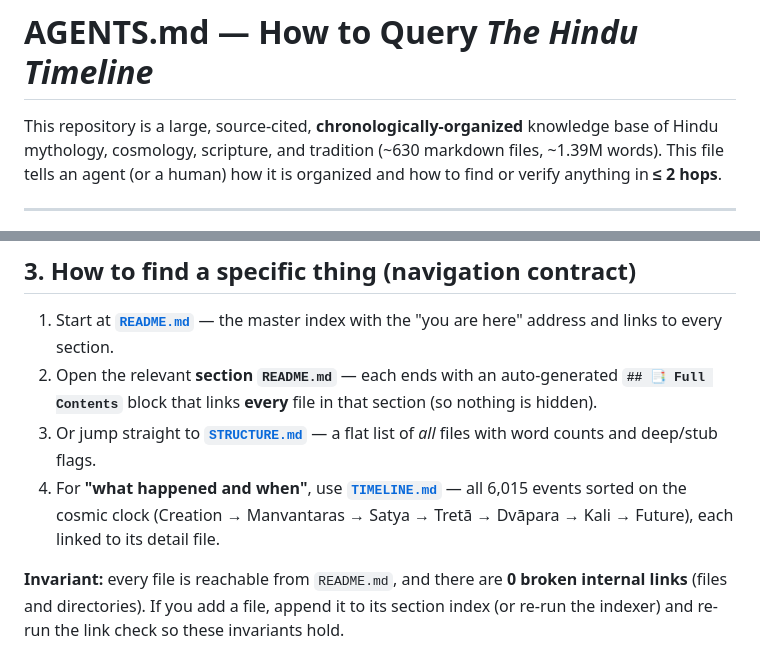
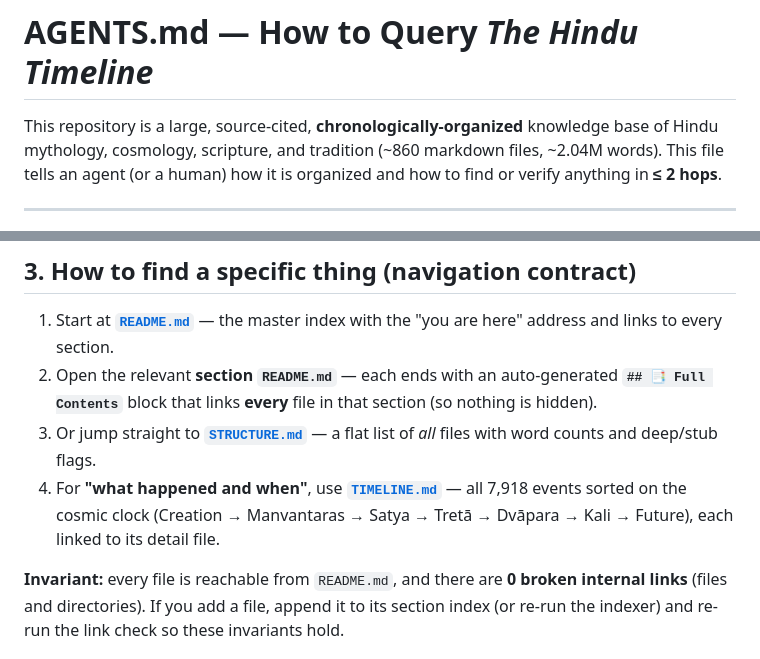
Before and after one commit to thekoalaperson/the-Hindu-timeline, a Markdown page: AGENTS.md, 2 parts joined by grey strips. Rendered like a GitHub page.

```diff
--- a/AGENTS.md
+++ b/AGENTS.md
@@ -1,7 +1,7 @@
 # AGENTS.md — How to Query *The Hindu Timeline*
 
 This repository is a large, source-cited, **chronologically-organized** knowledge base of Hindu
-mythology, cosmology, scripture, and tradition (~630 markdown files, ~1.39M words). This file tells an
+mythology, cosmology, scripture, and tradition (~860 markdown files, ~2.04M words). This file tells an
 agent (or a human) how it is organized and how to find or verify anything in **≤ 2 hops**.
 
 ---
@@ -46,7 +46,7 @@ the canonical home; the others summarize and link to it.
 1. Start at **[`README.md`](README.md)** — the master index with the "you are here" address and links to every section.
 2. Open the relevant **section `README.md`** — each ends with an auto-generated **`## 📑 Full Contents`** block that links **every** file in that section (so nothing is hidden).
 3. Or jump straight to **[`STRUCTURE.md`](STRUCTURE.md)** — a flat list of *all* files with word counts and deep/stub flags.
-4. For **"what happened and when"**, use **[`TIMELINE.md`](TIMELINE.md)** — all 6,015 events sorted on the cosmic clock (Creation → Manvantaras → Satya → Tretā → Dvāpara → Kali → Future), each linked to its detail file.
+4. For **"what happened and when"**, use **[`TIMELINE.md`](TIMELINE.md)** — all 7,918 events sorted on the cosmic clock (Creation → Manvantaras → Satya → Tretā → Dvāpara → Kali → Future), each linked to its detail file.
 
 **Invariant:** every file is reachable from `README.md`, and there are **0 broken internal links**
 (files and directories). If you add a file, append it to its section index (or re-run the indexer) and
```
Also changed, not shown: README.md (+10 -5 lines).
